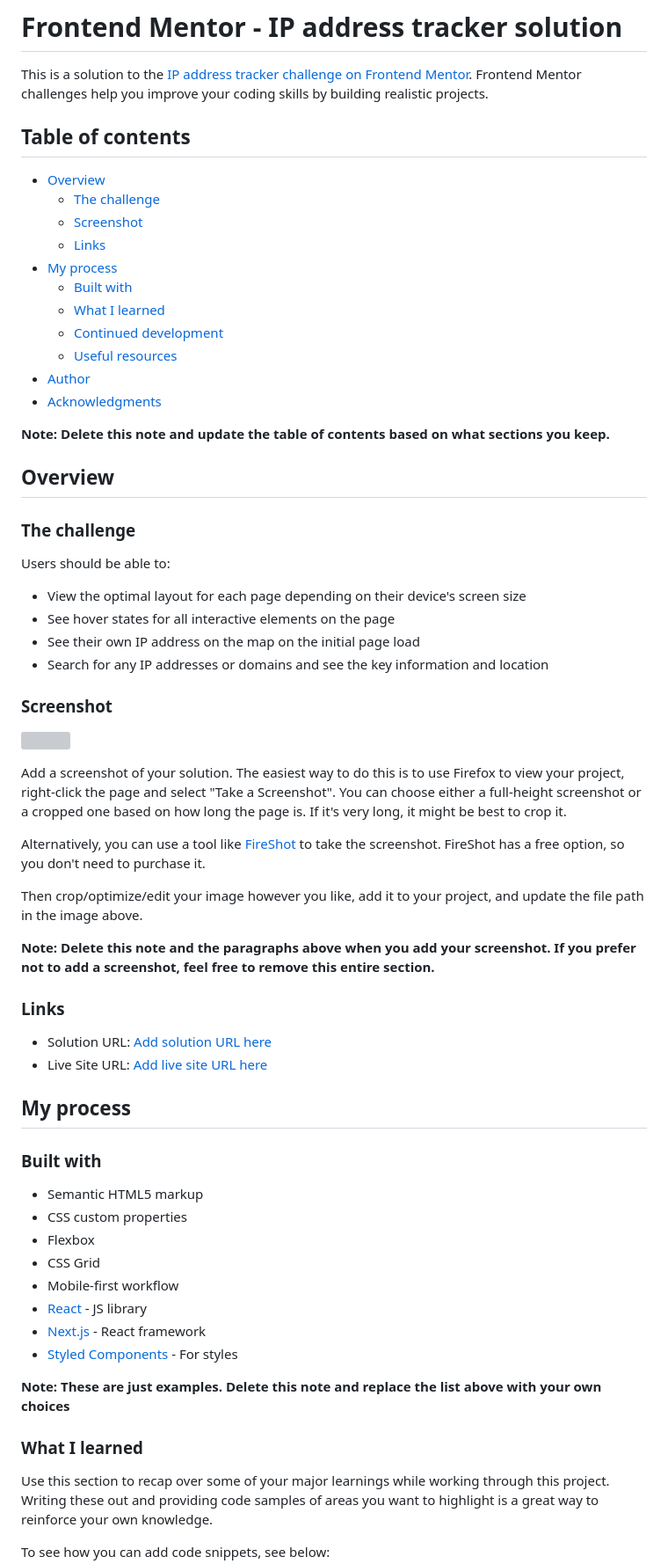
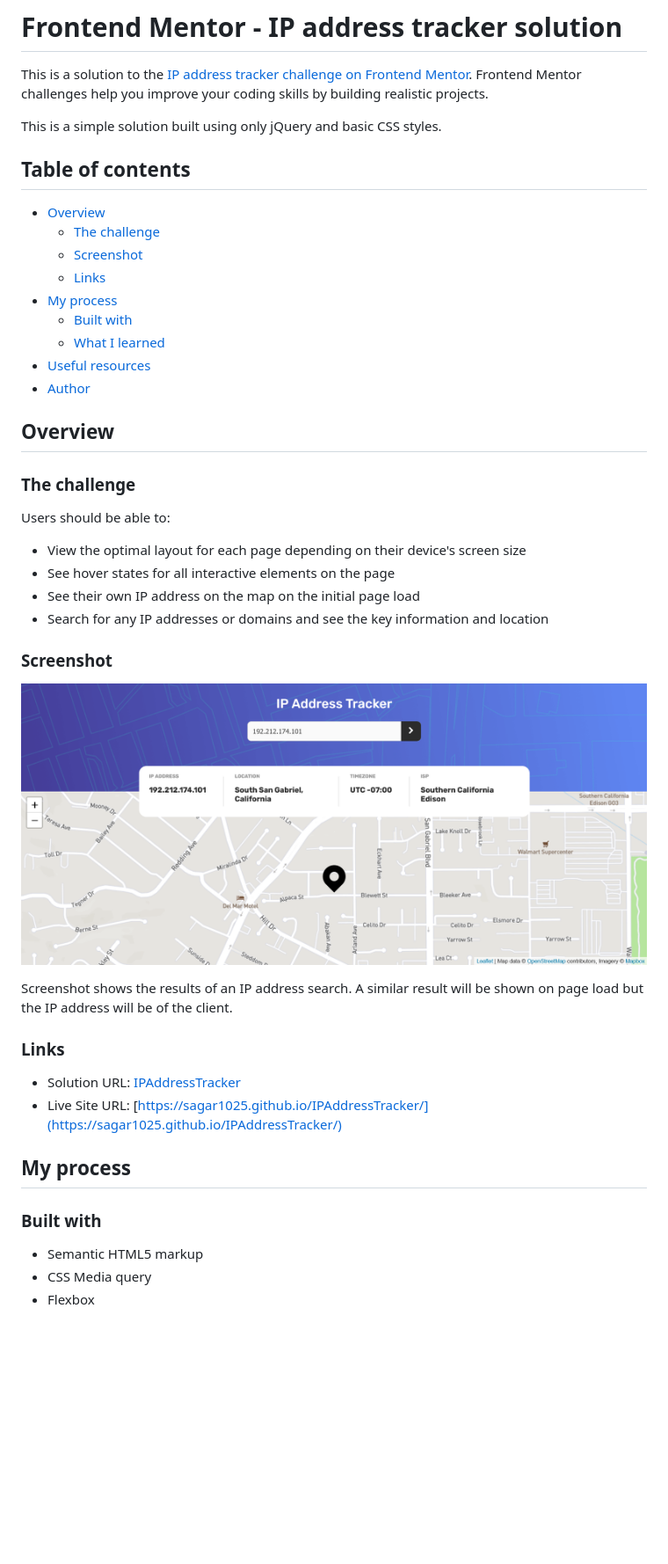
Before and after one commit to sagar1025/IPAddressTracker, a Markdown page: README.md, the part around the change printed below. Shown: that part at 88% size. Drawn GitHub-style; pictures changed too: screenshot.png (added); blank space fills up the shorter version; grey boxes are pictures that could not be loaded.

```diff
--- a/README.md
+++ b/README.md
@@ -1,6 +1,8 @@
 # Frontend Mentor - IP address tracker solution
 
 This is a solution to the [IP address tracker challenge on Frontend Mentor](https://www.frontendmentor.io/challenges/ip-address-tracker-I8-0yYAH0). Frontend Mentor challenges help you improve your coding skills by building realistic projects.
+
+This is a simple solution built using only jQuery and basic CSS styles.
 
 ## Table of contents
 
@@ -11,12 +13,8 @@ This is a solution to the [IP address tracker challenge on Frontend Mentor](http
 - [My process](#my-process)
   - [Built with](#built-with)
   - [What I learned](#what-i-learned)
-  - [Continued development](#continued-development)
-  - [Useful resources](#useful-resources)
+- [Useful resources](#useful-resources)
 - [Author](#author)
-- [Acknowledgments](#acknowledgments)
-
-**Note: Delete this note and update the table of contents based on what sections you keep.**
 
 ## Overview
 
@@ -31,39 +29,19 @@ Users should be able to:
 
 ### Screenshot
 
-![](./screenshot.jpg)
+![Screenshot](./screenshot.png?raw=true "Screenshot")
 
-Add a screenshot of your solution. The easiest way to do this is to use Firefox to view your project, right-click the page and select "Take a Screenshot". You can choose either a full-height screenshot or a cropped one based on how long the page is. If it's very long, it might be best to crop it.
-
-Alternatively, you can use a tool like [FireShot](https://getfireshot.com/) to take the screenshot. FireShot has a free option, so you don't need to purchase it.
-
-Then crop/optimize/edit your image however you like, add it to your project, and update the file path in the image above.
-
-**Note: Delete this note and the paragraphs above when you add your screenshot. If you prefer not to add a screenshot, feel free to remove this entire section.**
+Screenshot shows the results of an IP address search. A similar result will be shown on page load but the IP address will be of the client.
 
 ### Links
 
-- Solution URL: [Add solution URL here](https://your-solution-url.com)
-- Live Site URL: [Add live site URL here](https://your-live-site-url.com)
+- Solution URL: [IPAddressTracker](https://github.com/sagar1025/IPAddressTracker/)
+- Live Site URL: [https://sagar1025.github.io/IPAddressTracker/](https://sagar1025.github.io/IPAddressTracker/)
 
 ## My process
 
 ### Built with
 
 - Semantic HTML5 markup
-- CSS custom properties
+- CSS Media query
 - Flexbox
-- CSS Grid
-- Mobile-first workflow
-- [React](https://reactjs.org/) - JS library
-- [Next.js](https://nextjs.org/) - React framework
-- [Styled Components](https://styled-components.com/) - For styles
-
-**Note: These are just examples. Delete this note and replace the list above with your own choices**
-
-### What I learned
-
-Use this section to recap over some of your major learnings while working through this project. Writing these out and providing code samples of areas you want to highlight is a great way to reinforce your own knowledge.
-
-To see how you can add code snippets, see below:
-
```
Also changed, not shown: other parts of README.md (+4 -38 lines), 1 other file.
